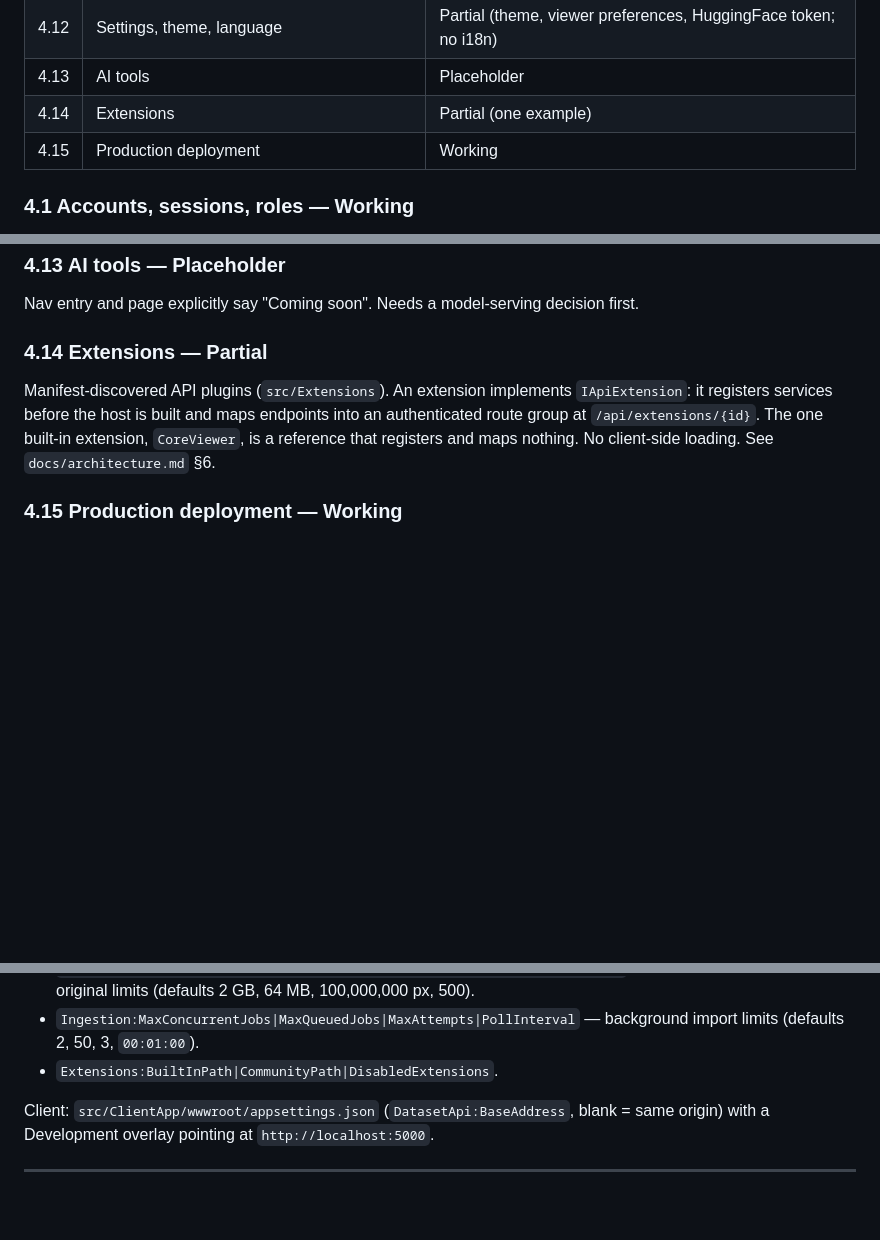
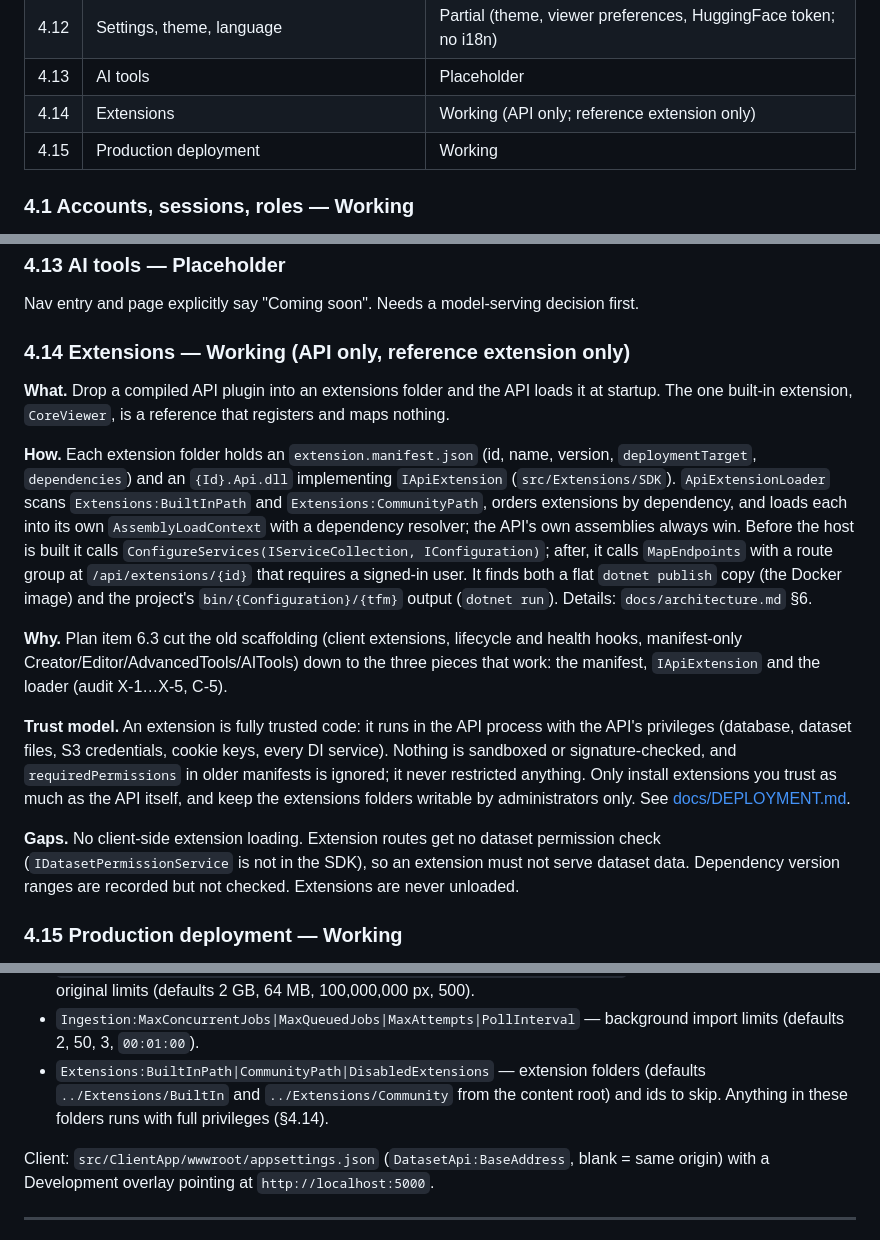
Before and after one commit to HartsyAI/DatasetEditor, a Markdown page: README.md, 3 parts joined by grey strips. GitHub-like rendering; blank space fills up the shorter version.

Commit message:
Document the extension trust model and the cut-down extension system
Audit X-3: any DLL in an extensions folder runs inside the API with full
privileges and IServiceCollection access, there is no signing, and manifests'
requiredPermissions was never enforced. That is acceptable for a self-hosted app
but was documented nowhere.

- docs/DEPLOYMENT.md gets an "Extensions (trust model)" section: where the image
  looks (/Extensions/BuiltIn, /Extensions/Community), how to mount a read-only
  community folder and disable an extension, what an extension can reach, that
  nothing is sandboxed or signature-checked, that requiredPermissions is ignored,
  and that extension routes require sign-in but get no dataset permission check.
- README §4.14 is rewritten in the What/How/Why/Gaps form with the same trust model,
  and its status moves from "Partial (one example)" to "Working (API only;
  reference extension only)": the loader now works under dotnet run and in the
  image, while the only extension is a no-op reference. §6 describes the
  Extensions:* keys.
- docs/architecture.md §6 gets a trust-model paragraph.

No sandbox was built, by decision (plan item 6.3).

```diff
--- a/README.md
+++ b/README.md
@@ -140,7 +140,7 @@ refer to [docs/refactor-audit.md](docs/refactor-audit.md).
 | 4.11 | Filtering and search | Working (local); search only (HF streaming) |
 | 4.12 | Settings, theme, language | Partial (theme, viewer preferences, HuggingFace token; no i18n) |
 | 4.13 | AI tools | Placeholder |
-| 4.14 | Extensions | Partial (one example) |
+| 4.14 | Extensions | Working (API only; reference extension only) |
 | 4.15 | Production deployment | Working |
 
 ### 4.1 Accounts, sessions, roles — Working
@@ -470,12 +470,34 @@ browser keeps preferences per device without an account round-trip.
 
 Nav entry and page explicitly say "Coming soon". Needs a model-serving decision first.
 
-### 4.14 Extensions — Partial
+### 4.14 Extensions — Working (API only, reference extension only)
 
-Manifest-discovered API plugins (`src/Extensions`). An extension implements `IApiExtension`:
-it registers services before the host is built and maps endpoints into an authenticated route
-group at `/api/extensions/{id}`. The one built-in extension, `CoreViewer`, is a reference that
-registers and maps nothing. No client-side loading. See `docs/architecture.md` §6.
+**What.** Drop a compiled API plugin into an extensions folder and the API loads it at startup.
+The one built-in extension, `CoreViewer`, is a reference that registers and maps nothing.
+
+**How.** Each extension folder holds an `extension.manifest.json` (id, name, version,
+`deploymentTarget`, `dependencies`) and an `{Id}.Api.dll` implementing `IApiExtension`
+(`src/Extensions/SDK`). `ApiExtensionLoader` scans `Extensions:BuiltInPath` and
+`Extensions:CommunityPath`, orders extensions by dependency, and loads each into its own
+`AssemblyLoadContext` with a dependency resolver; the API's own assemblies always win. Before
+the host is built it calls `ConfigureServices(IServiceCollection, IConfiguration)`; after, it
+calls `MapEndpoints` with a route group at `/api/extensions/{id}` that requires a signed-in user.
+It finds both a flat `dotnet publish` copy (the Docker image) and the project's
+`bin/{Configuration}/{tfm}` output (`dotnet run`). Details: `docs/architecture.md` §6.
+
+**Why.** Plan item 6.3 cut the old scaffolding (client extensions, lifecycle and health hooks,
+manifest-only Creator/Editor/AdvancedTools/AITools) down to the three pieces that work: the
+manifest, `IApiExtension` and the loader (audit X-1…X-5, C-5).
+
+**Trust model.** An extension is fully trusted code: it runs in the API process with the API's
+privileges (database, dataset files, S3 credentials, cookie keys, every DI service). Nothing is
+sandboxed or signature-checked, and `requiredPermissions` in older manifests is ignored; it never
+restricted anything. Only install extensions you trust as much as the API itself, and keep the
+extensions folders writable by administrators only. See [docs/DEPLOYMENT.md](docs/DEPLOYMENT.md).
+
+**Gaps.** No client-side extension loading. Extension routes get no dataset permission check
+(`IDatasetPermissionService` is not in the SDK), so an extension must not serve dataset data.
+Dependency version ranges are recorded but not checked. Extensions are never unloaded.
 
 ### 4.15 Production deployment — Working
 
@@ -513,7 +535,7 @@ then environment variables (`ConnectionStrings__DatasetStudio`, `Cors__AllowedOr
 - `Ingestion:MaxDownloadBytes` — largest file HuggingFace download mode fetches (default 5 GB).
 - `Thumbnails:MaxCacheBytes|MaxSourceBytes|MaxSourcePixels|SweepEveryWrites` — thumbnail cache cap and original limits (defaults 2 GB, 64 MB, 100,000,000 px, 500).
 - `Ingestion:MaxConcurrentJobs|MaxQueuedJobs|MaxAttempts|PollInterval` — background import limits (defaults 2, 50, 3, `00:01:00`).
-- `Extensions:BuiltInPath|CommunityPath|DisabledExtensions`.
+- `Extensions:BuiltInPath|CommunityPath|DisabledExtensions` — extension folders (defaults `../Extensions/BuiltIn` and `../Extensions/Community` from the content root) and ids to skip. Anything in these folders runs with full privileges (§4.14).
 
 Client: `src/ClientApp/wwwroot/appsettings.json` (`DatasetApi:BaseAddress`, blank = same
 origin) with a Development overlay pointing at `http://localhost:5000`.
```
Also changed, not shown: docs/DEPLOYMENT.md (+20 -0 lines), docs/architecture.md (+5 -0 lines).
